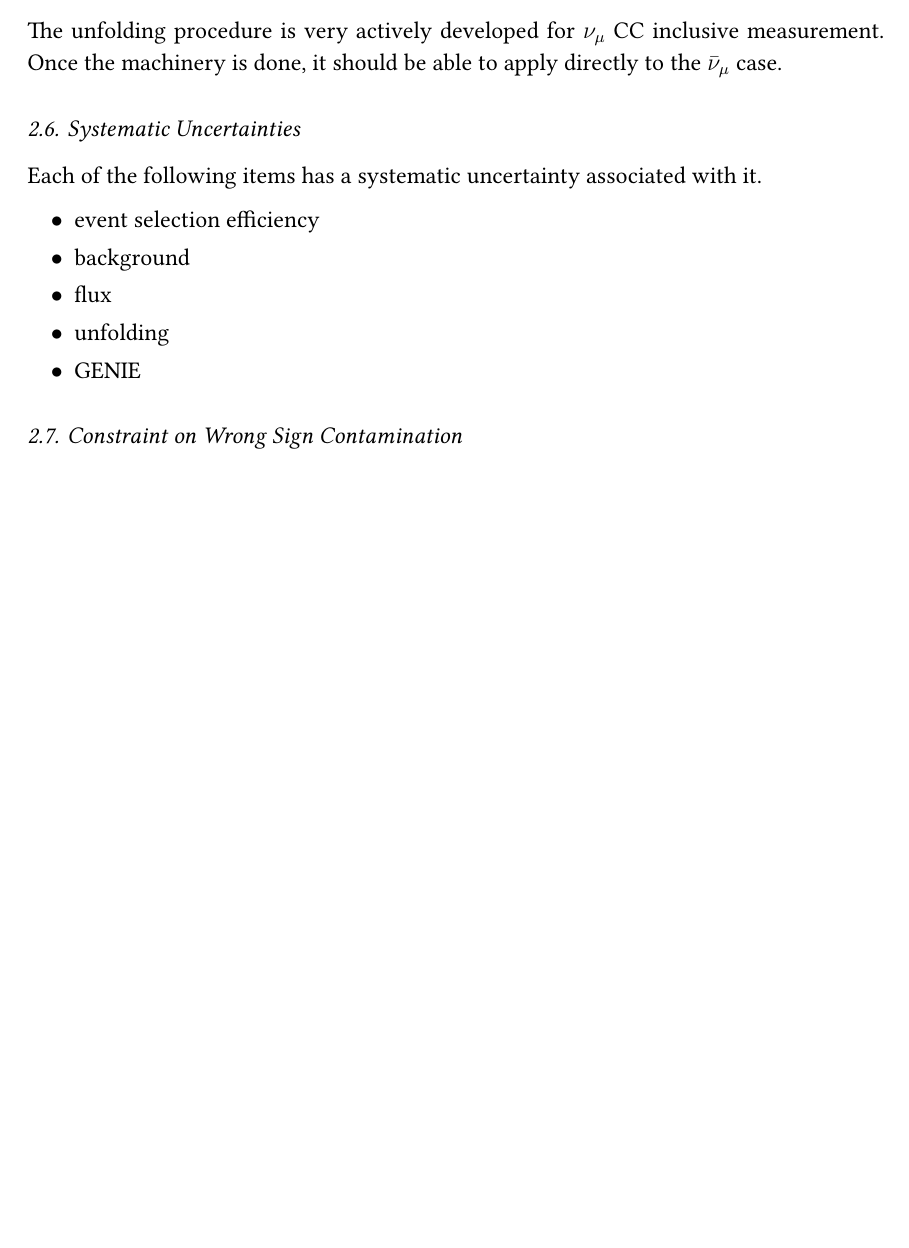
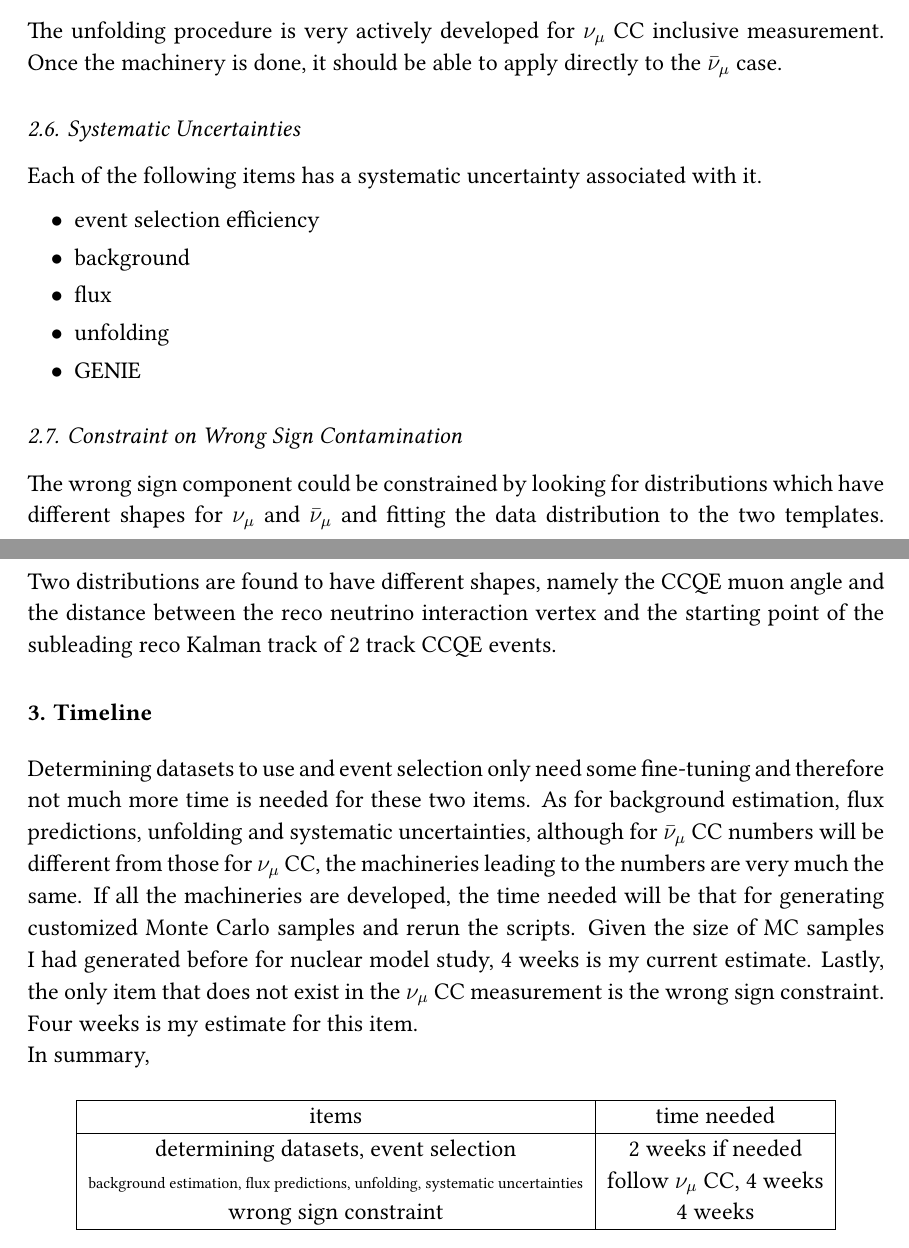
Before and after one commit to kaikai581/MyDocuments, a LaTeX paper (NumubarAnalysisPlanDec2016/numubar_analysis_plan.tex): part of page 2 of 2 before the commit and two parts of pages 2 and 3 of 3 after it, the two joined at a grey line, cut so that both start at the same text, the shorter picture padded with empty space. The pictures show the PDF file NumubarAnalysisPlanDec2016/numubar_analysis_plan.pdf that the author committed with the source.

Commit message:
finished document

```diff
--- a/NumubarAnalysisPlanDec2016/numubar_analysis_plan.tex
+++ b/NumubarAnalysisPlanDec2016/numubar_analysis_plan.tex
@@ -140,7 +140,23 @@ Each of the following items has a systematic uncertainty associated with it.
 \end{itemize}
 
 \subsection{Constraint on Wrong Sign Contamination}
+The wrong sign component could be constrained by looking for distributions which have different shapes for $\nu_\mu$ and $\bar{\nu}_\mu$ and fitting the data distribution to the two templates. Two distributions are found to have different shapes, namely the CCQE muon angle and the distance between the reco neutrino interaction vertex and the starting point of the subleading reco Kalman track of 2 track CCQE events.
 
+\section{Timeline}
+Determining datasets to use and event selection only need some fine-tuning and therefore not much more time is needed for these two items. As for background estimation, flux predictions, unfolding and systematic uncertainties, although for $\bar{\nu}_\mu$ CC numbers will be different from those for $\nu_\mu$ CC, the machineries leading to the numbers are very much the same. If all the machineries are developed, the time needed will be that for generating customized Monte Carlo samples and rerun the scripts. Given the size of MC samples I had generated before for nuclear model study, 4 weeks is my current estimate. Lastly, the only item that does not exist in the $\nu_\mu$ CC measurement is the wrong sign constraint. Four weeks is my estimate for this item.\\
+In summary,
+\begin{table}[h]
+  \centering
+  \begin{tabular}{|c|c|}
+    \hline
+    items & time needed \\
+    \hline
+    determining datasets, event selection & 2 weeks if needed \\
+    \begin{scriptsize}background estimation, flux predictions, unfolding, systematic uncertainties\end{scriptsize} & follow $\nu_\mu$ CC, 4 weeks\\
+    wrong sign constraint & 4 weeks\\
+    \hline
+  \end{tabular}
+\end{table}
 
 %\section*{References}
 %\begin{thebibliography}{10}
```
Also changed, not shown: NumubarAnalysisPlanDec2016/numubar_analysis_plan.pdf.
